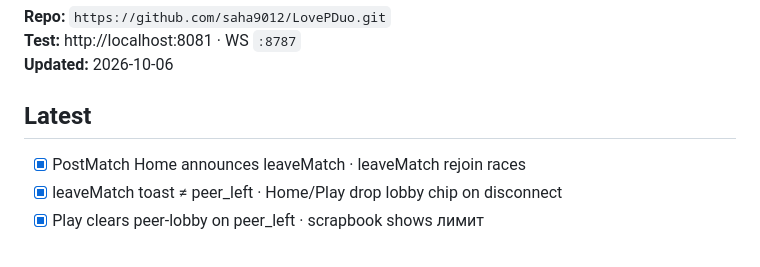
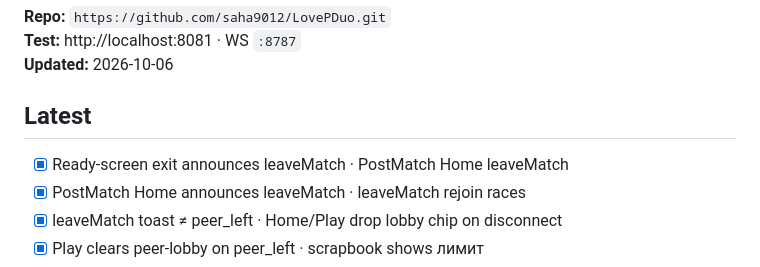
Before and after one commit to saha9012/LovePDuo, a Markdown page: docs/PROGRESS.md, the part around the change. Rendered like a GitHub page.

Commit message:
PROGRESS: ready-screen leaveMatch.
Log exit-from-ready partner unlock.

Co-authored-by: Cursor <cursoragent@cursor.com>

```diff
--- a/docs/PROGRESS.md
+++ b/docs/PROGRESS.md
@@ -6,6 +6,7 @@
 
 ## Latest
 
+- [x] Ready-screen exit announces leaveMatch · PostMatch Home leaveMatch
 - [x] PostMatch Home announces leaveMatch · leaveMatch rejoin races
 - [x] leaveMatch toast ≠ peer_left · Home/Play drop lobby chip on disconnect
 - [x] Play clears peer-lobby on peer_left · scrapbook shows лимит
```
